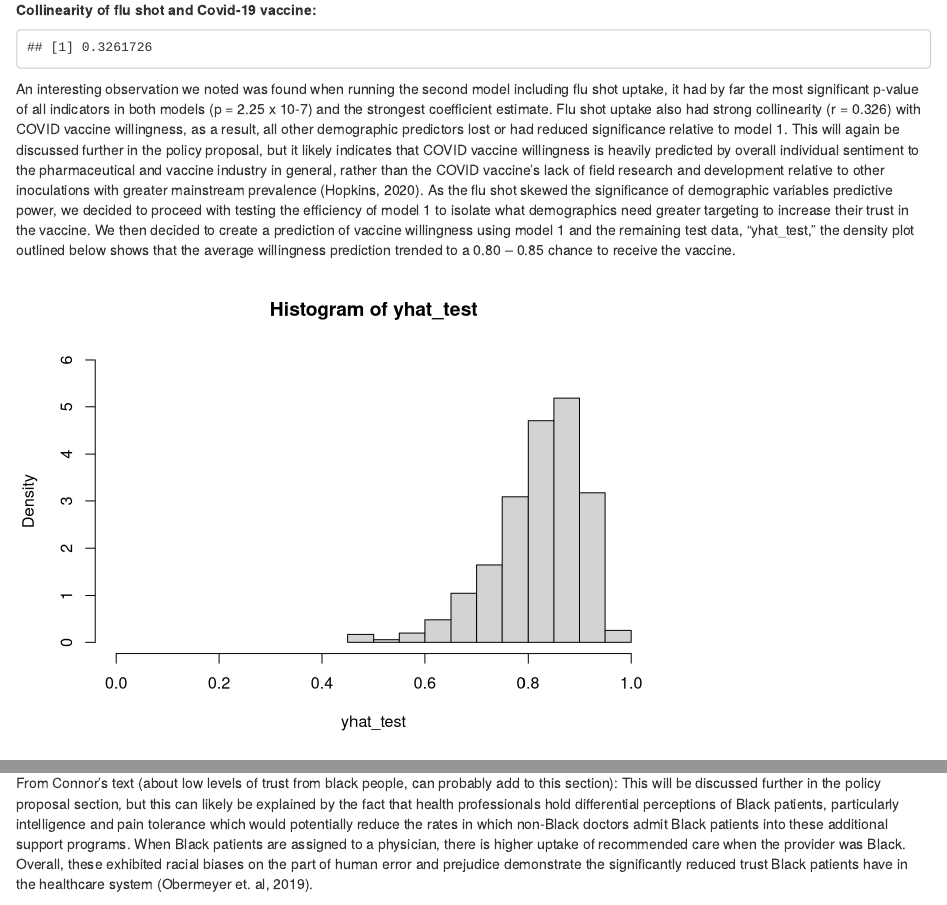
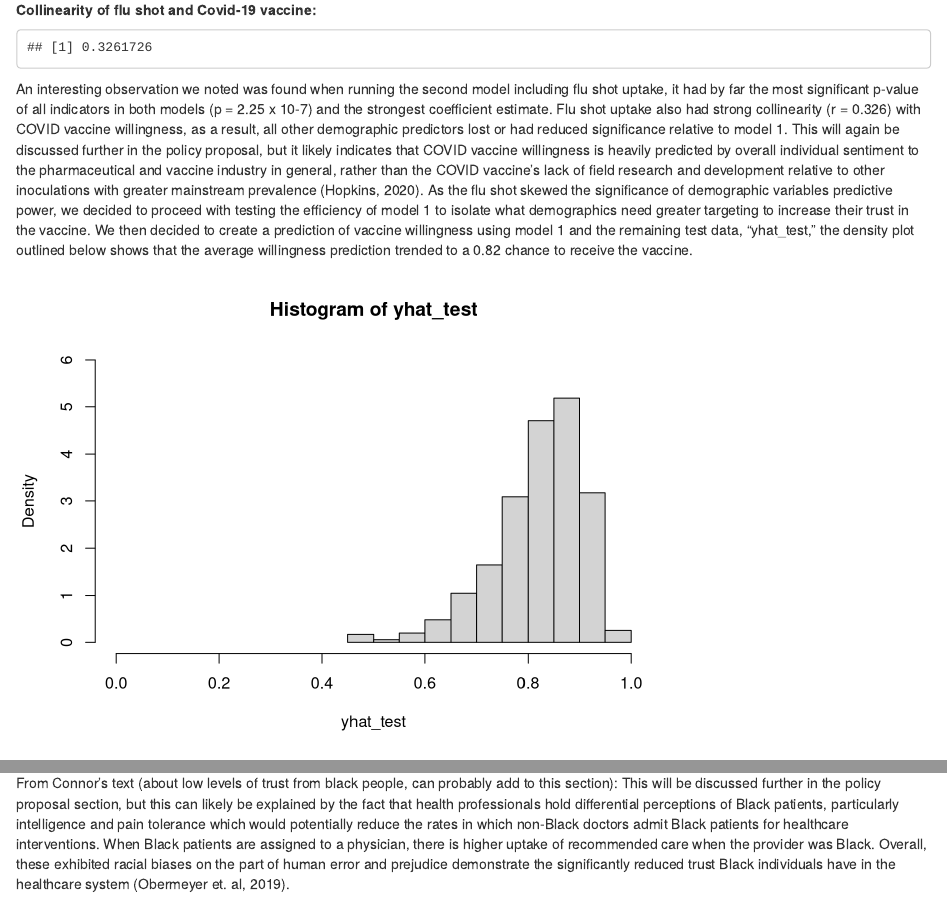
Before and after one commit to salomegarnier/US_vaccine_attitudes, an R Markdown document (Memo.Rmd): the page in a window 1100 px wide, from 1850 px down, and a second part further down, joined at a grey line. Rendered offline with R 4.5, knitr and Pandoc, with nearby package versions; some code elsewhere in the file could not run offline.

Commit message:
Update Memo.Rmd

````diff
--- a/Memo.Rmd
+++ b/Memo.Rmd
@@ -81,7 +81,7 @@ cor(demographics$covid_vaccine, demographics$flu_shot, use = "complete.obs")
 
 
   An interesting observation we noted was found when running the second model including flu shot uptake, it had by far the most significant p-value of all indicators in both models (p = 2.25 x 10-7) and the strongest coefficient estimate. Flu shot uptake also had strong collinearity (r = 0.326) with COVID vaccine willingness, as a result, all other demographic predictors lost or had reduced significance relative to model 1. This will again be discussed further in the policy proposal, but it likely indicates that COVID vaccine willingness is heavily predicted by overall individual sentiment to the pharmaceutical and vaccine industry in general, rather than the COVID vaccine’s lack of field research and development relative to other inoculations with greater mainstream prevalence (Hopkins, 2020). As the flu shot skewed the significance of demographic variables predictive power, we decided to proceed with testing the efficiency of model 1 to isolate what demographics need greater targeting to increase their trust in the vaccine.
-  We then decided to create a prediction of vaccine willingness using model 1 and the remaining test data, “yhat_test,” the density plot outlined below shows that the average willingness prediction trended to a 0.80 – 0.85 chance to receive the vaccine.
+  We then decided to create a prediction of vaccine willingness using model 1 and the remaining test data, “yhat_test,” the density plot outlined below shows that the average willingness prediction trended to a 0.82 chance to receive the vaccine.
 
 ```{r prediction outcomes, echo=FALSE}
 ##Calculate prediction value on the test set
@@ -262,7 +262,7 @@ effect_plot(model1, pred = race, colors = "#627C85") +
 
 DISCUSSION OF RACE AND VACCINE HESITANCY
 
-From Connor's text (about low levels of trust from black people, can probably add to this section): This will be discussed further in the policy proposal section, but this can likely be explained by the fact that health professionals hold differential perceptions of Black patients, particularly intelligence and pain tolerance which would potentially reduce the rates in which non-Black doctors admit Black patients into these additional support programs. When Black patients are assigned to a physician, there is higher uptake of recommended care when the provider was Black. Overall, these exhibited racial biases on the part of human error and prejudice demonstrate the significantly reduced trust Black patients have in the healthcare system (Obermeyer et. al, 2019).
+From Connor's text (about low levels of trust from black people, can probably add to this section): This will be discussed further in the policy proposal section, but this can likely be explained by the fact that health professionals hold differential perceptions of Black patients, particularly intelligence and pain tolerance which would potentially reduce the rates in which non-Black doctors admit Black patients for healthcare interventions. When Black patients are assigned to a physician, there is higher uptake of recommended care when the provider was Black. Overall, these exhibited racial biases on the part of human error and prejudice demonstrate the significantly reduced trust Black individuals have in the healthcare system (Obermeyer et. al, 2019).
 
 ```{r gender, echo=FALSE}
 # Effect of gender
````
